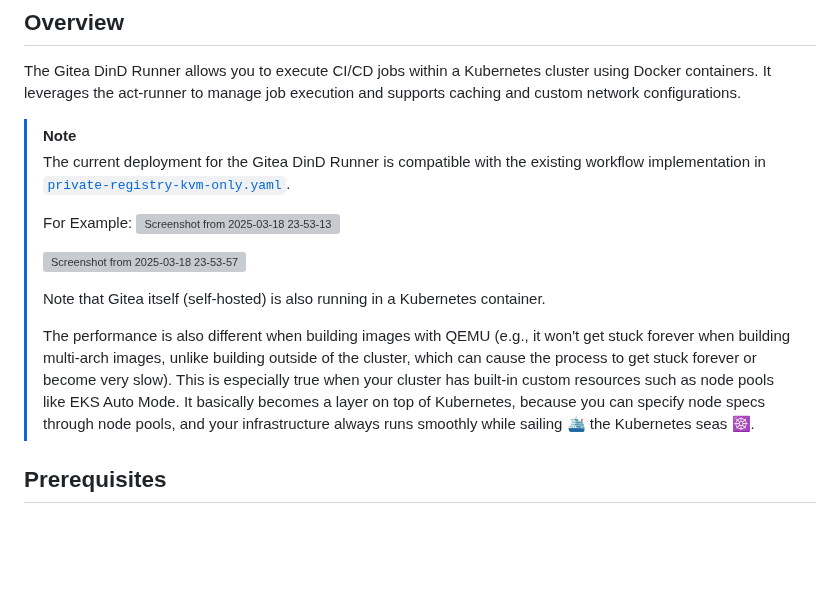
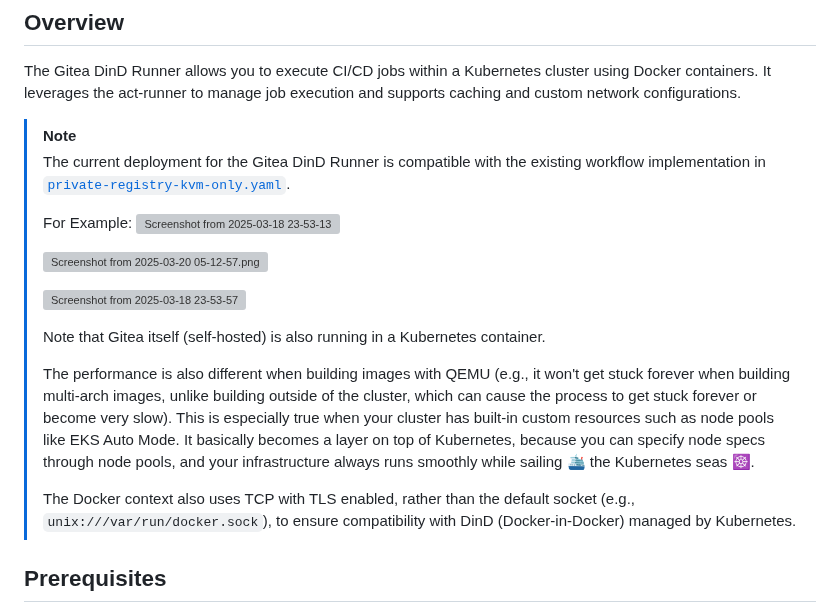
Before and after one commit to H0llyW00dzZ/My-RESTAPIs-Boilerplate, a Markdown page: k8s-deployment/Gitea-Runner.md, the part around the change. GitHub-like rendering; blank space fills up the shorter version; grey boxes are pictures that could not be loaded.

Commit message:
Update Docs [K8S Deployment] Gitea Docker-in-Docker (DinD) Runner (#1712)
- [+] docs(Gitea-Runner.md): add additional screenshots and clarify Docker context usage with TCP and TLS for DinD compatibility

```diff
--- a/k8s-deployment/Gitea-Runner.md
+++ b/k8s-deployment/Gitea-Runner.md
@@ -17,12 +17,16 @@ The Gitea DinD Runner allows you to execute CI/CD jobs within a Kubernetes clust
 > For Example:
 > ![Screenshot from 2025-03-18 23-53-13](https://github.com/user-attachments/assets/7e00ddfc-3716-4b24-9081-cbe308122c2d)
 >
+> ![Screenshot from 2025-03-20 05-12-57.png](https://github.com/user-attachments/assets/b317a458-c398-47fd-b79c-e12d08d22c96)
+>
 > ![Screenshot from 2025-03-18 23-53-57](https://github.com/user-attachments/assets/19783ce0-983d-4e04-9be2-f67407ac2eb8)
 >
 > Note that Gitea itself (self-hosted) is also running in a Kubernetes container.
 >
 > The performance is also different when building images with QEMU (e.g., it won't get stuck forever when building multi-arch images, unlike building outside of the cluster, which can cause the process to get stuck forever or become very slow).
 > This is especially true when your cluster has built-in custom resources such as node pools like EKS Auto Mode. It basically becomes a layer on top of Kubernetes, because you can specify node specs through node pools, and your infrastructure always runs smoothly while sailing 🛳️ the Kubernetes seas ☸.
+>
+> The Docker context also uses TCP with TLS enabled, rather than the default socket (e.g., `unix:///var/run/docker.sock`), to ensure compatibility with DinD (Docker-in-Docker) managed by Kubernetes.
 
 ## Prerequisites
 
```
